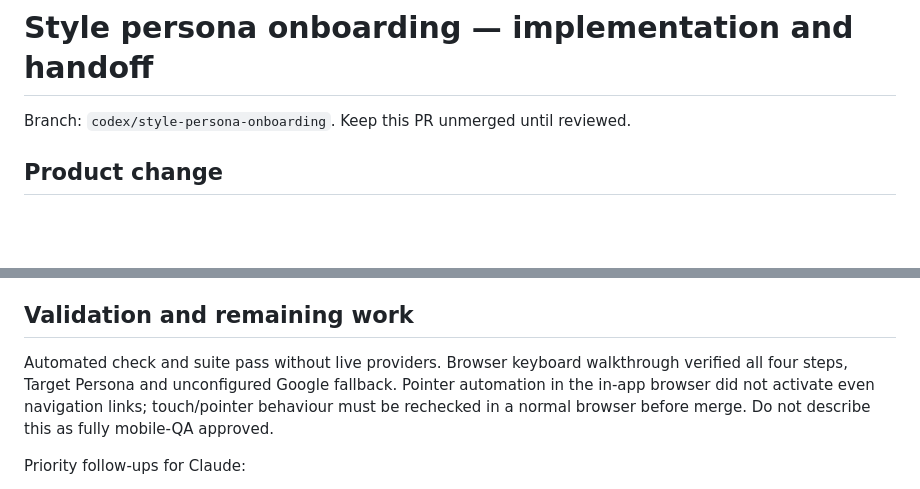
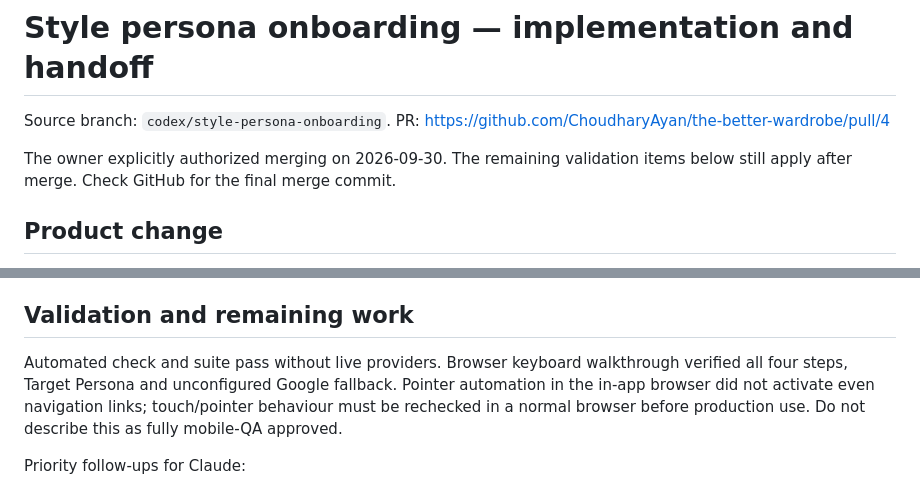
Before and after one commit to ChoudharyAyan/the-better-wardrobe, a Markdown page: prototype/PERSONA-HANDOFF.md, 2 parts joined by grey strips. Rendered like a GitHub page; blank space fills up the shorter version.

Commit message:
Document Claude continuation and remaining onboarding validation

```diff
--- a/prototype/PERSONA-HANDOFF.md
+++ b/prototype/PERSONA-HANDOFF.md
@@ -1,6 +1,8 @@
 # Style persona onboarding — implementation and handoff
 
-Branch: `codex/style-persona-onboarding`. Keep this PR unmerged until reviewed.
+Source branch: `codex/style-persona-onboarding`. PR: https://github.com/ChoudharyAyan/the-better-wardrobe/pull/4
+
+The owner explicitly authorized merging on 2026-09-30. The remaining validation items below still apply after merge. Check GitHub for the final merge commit.
 
 ## Product change
 Navigation is Style Me → My Wardrobe → Discover → My Profile. Style Me opens a four-step option-based conversation: current style, everyday occasion, preference, and Target Persona. Six editable directions are offered, including “Still exploring”. Answers persist in this browser; Profile can edit or delete them. The existing outfit board remains at `#style/outfits`, the almirah and Discover flows remain available. Insights is coming soon.
@@ -47,7 +49,7 @@ No real Google account was connected during development. No new paid API request
 Preferences use `tbw-persona-v1` localStorage. Photos and access token live in tab memory only; photos disappear on reload. Google image bytes transit this server to create previews, are not written to disk or included in observability, and are returned with no-store. Cleanup deletes the Picker session after import/cancel; it never deletes library photos. Closing the tab can leave a provider session until its normal expiry. There is no cross-device account storage in this PR.
 
 ## Validation and remaining work
-Automated check and suite pass without live providers. Browser keyboard walkthrough verified all four steps, Target Persona and unconfigured Google fallback. Pointer automation in the in-app browser did not activate even navigation links; touch/pointer behaviour must be rechecked in a normal browser before merge. Do not describe this as fully mobile-QA approved.
+Automated check and suite pass without live providers. Browser keyboard walkthrough verified all four steps, Target Persona and unconfigured Google fallback. Pointer automation in the in-app browser did not activate even navigation links; touch/pointer behaviour must be rechecked in a normal browser before production use. Do not describe this as fully mobile-QA approved.
 
 Priority follow-ups for Claude:
 1. Live OAuth testing with the owner’s configured client ID and consent; test session timeout and cancellation races while downloads run.
```
Also changed, not shown: CLAUDE_HANDOFF.md (added, +32 -0 lines), HANDOFF.md (+2 -0 lines).
